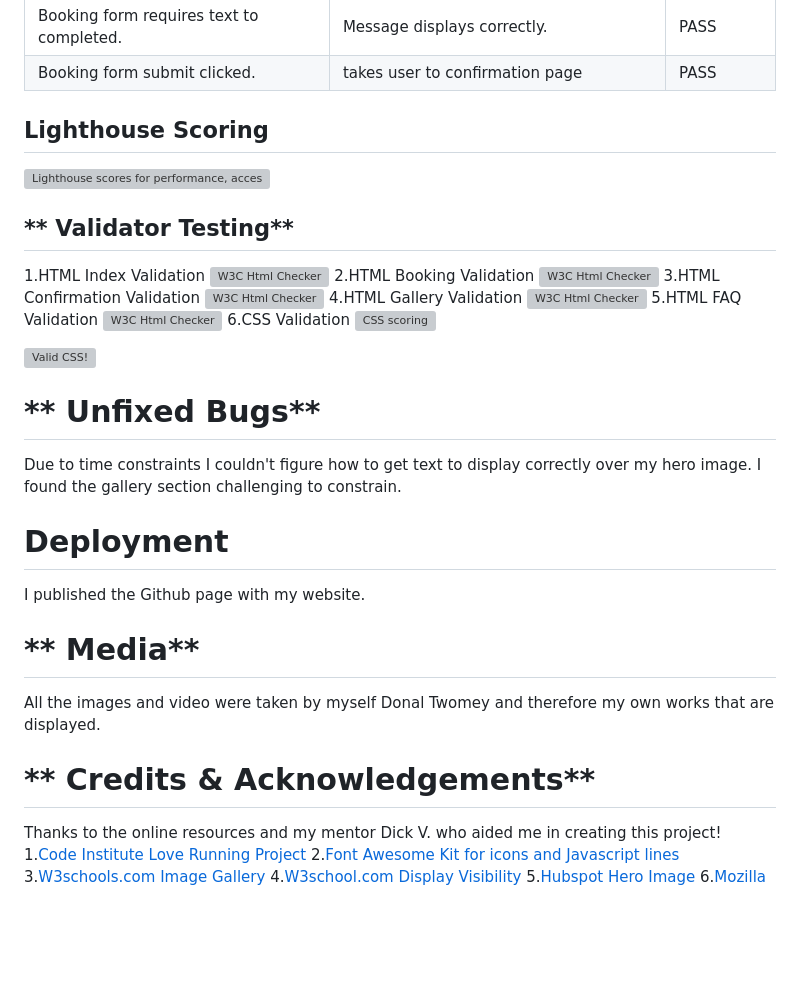
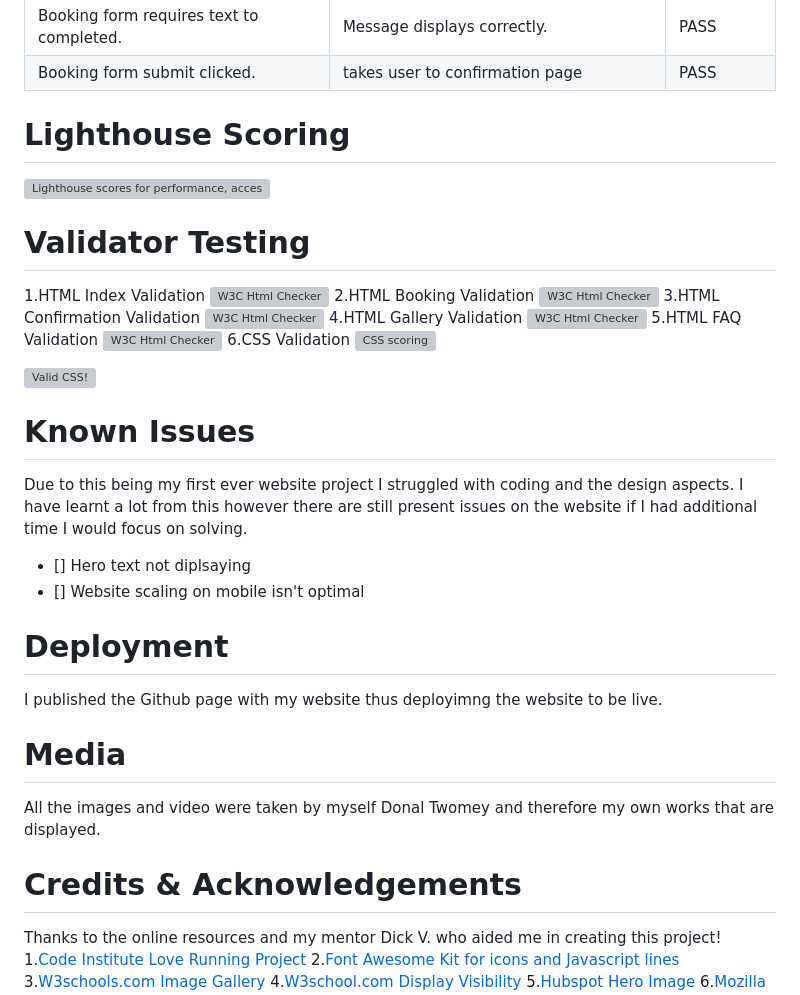
Before and after one commit to donaltwo/project1-cat-corner, a Markdown page: README.md, the part around one of its changes. Rendered like a GitHub page; blank space fills up the shorter version; grey boxes are pictures that could not be loaded.

```diff
--- a/README.md
+++ b/README.md
@@ -63,11 +63,11 @@ This is why there is over 250+ commits present on the website, I wanted to make
 | Booking form requires text to completed. | Message displays correctly. | PASS |
 | Booking form submit clicked. | takes user to confirmation page | PASS |
 
-## **Lighthouse Scoring**
+# Lighthouse Scoring
 ![Lighthouse scores for performance, accessibility, best practices, SEO](https://github.com/donaltwo/project1-cat-corner/assets/155965788/99e48b76-26df-48e1-b4dc-a3bfdeb33913)
 
 
-## ** Validator Testing**
+#  Validator Testing
 1.HTML Index Validation
 ![W3C Html Checker](https://github.com/donaltwo/project1-cat-corner/assets/155965788/bd9265db-aac0-4631-9e23-f6fee134b0ec)
 2.HTML Booking Validation
@@ -90,17 +90,19 @@ This is why there is over 250+ commits present on the website, I wanted to make
 
 
 
-# ** Unfixed Bugs**
-Due to time constraints I couldn't figure how to get text to display correctly over my hero image.
-I found the gallery section challenging to constrain.
+# Known Issues
+Due to this being my first ever website project I struggled with coding and the design aspects. I have learnt a lot from this however there are still present issues on the website if I had additional time I would focus on solving.
+- [] Hero text not diplsaying
+- [] Website scaling on mobile isn't optimal
 
-# **Deployment**
-I published the Github page with my website.
 
-# ** Media**
+# Deployment
+I published the Github page with my website thus deployimng the website to be live.
+
+#  Media
 All the images and video were taken by myself Donal Twomey and therefore my own works that are displayed.
 
-# ** Credits & Acknowledgements**
+# Credits & Acknowledgements
 Thanks to the online resources and my mentor Dick V. who aided me in creating this project!
 1.[Code Institute Love Running Project](https://learn.codeinstitute.net/courses/course-v1:CodeInstitute+LRFX101+2023_Q2/courseware/e805068059af42af87681032aa64053f/1da6ad13213740f1855a51d30a2375b1/)
 2.[Font Awesome Kit for icons and Javascript lines](https://fontawesome.com/)
```
Also changed, not shown: other parts of README.md (+8 -8 lines).
